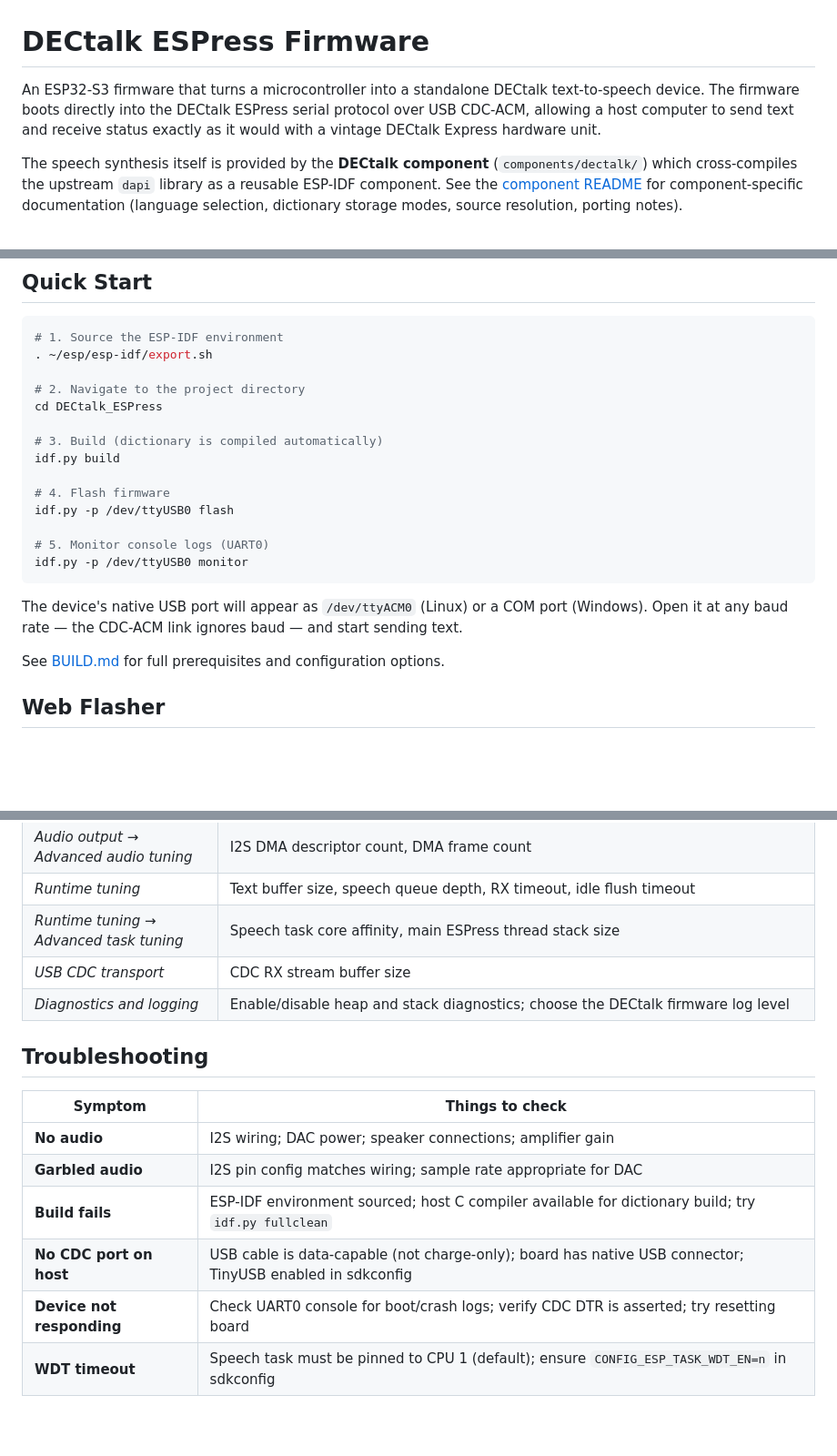
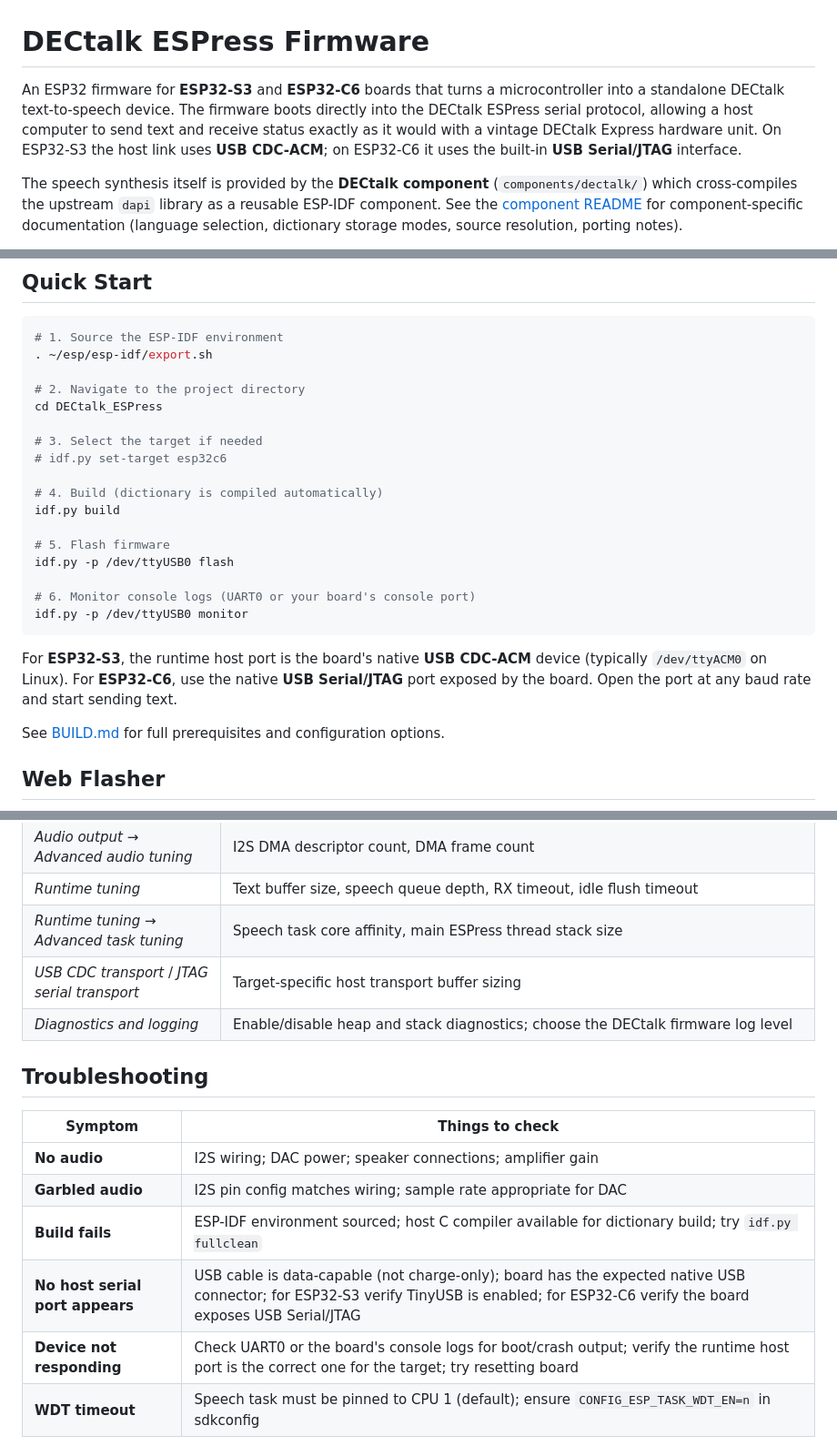
Before and after one commit to lllucius/DECtalk_ESPress, a Markdown page: README.md, 3 parts joined by grey strips. Shown at 91% size. GitHub-like rendering; blank space fills up the shorter version.

````diff
--- a/README.md
+++ b/README.md
@@ -3,11 +3,12 @@
 
 # DECtalk ESPress Firmware
 
-An ESP32-S3 firmware that turns a microcontroller into a standalone DECtalk
-text-to-speech device.  The firmware boots directly into the DECtalk ESPress
-serial protocol over USB CDC-ACM, allowing a host computer to send text and
-receive status exactly as it would with a vintage DECtalk Express hardware
-unit.
+An ESP32 firmware for **ESP32-S3** and **ESP32-C6** boards that turns a
+microcontroller into a standalone DECtalk text-to-speech device.  The firmware
+boots directly into the DECtalk ESPress serial protocol, allowing a host
+computer to send text and receive status exactly as it would with a vintage
+DECtalk Express hardware unit.  On ESP32-S3 the host link uses **USB
+CDC-ACM**; on ESP32-C6 it uses the built-in **USB Serial/JTAG** interface.
 
 The speech synthesis itself is provided by the **DECtalk component**
 (`components/dectalk/`) which cross-compiles the upstream `dapi` library as
@@ -135,18 +135,22 @@ Audio DAC to expose the MCLK and I2C pin settings.
 # 2. Navigate to the project directory
 cd DECtalk_ESPress
 
-# 3. Build (dictionary is compiled automatically)
+# 3. Select the target if needed
+# idf.py set-target esp32c6
+
+# 4. Build (dictionary is compiled automatically)
 idf.py build
 
-# 4. Flash firmware
+# 5. Flash firmware
 idf.py -p /dev/ttyUSB0 flash
 
-# 5. Monitor console logs (UART0)
+# 6. Monitor console logs (UART0 or your board's console port)
 idf.py -p /dev/ttyUSB0 monitor
 ```
 
-The device's native USB port will appear as `/dev/ttyACM0` (Linux) or a COM
-port (Windows).  Open it at any baud rate — the CDC-ACM link ignores baud —
+For **ESP32-S3**, the runtime host port is the board's native **USB CDC-ACM**
+device (typically `/dev/ttyACM0` on Linux).  For **ESP32-C6**, use the native
+**USB Serial/JTAG** port exposed by the board.  Open the port at any baud rate
 and start sending text.
 
 See [BUILD.md](BUILD.md) for full prerequisites and configuration options.
@@ -265,7 +272,7 @@ ESPress protocol emulation, hardware interfaces, and runtime behaviour.
 | *Audio output → Advanced audio tuning* | I2S DMA descriptor count, DMA frame count |
 | *Runtime tuning* | Text buffer size, speech queue depth, RX timeout, idle flush timeout |
 | *Runtime tuning → Advanced task tuning* | Speech task core affinity, main ESPress thread stack size |
-| *USB CDC transport* | CDC RX stream buffer size |
+| *USB CDC transport* / *JTAG serial transport* | Target-specific host transport buffer sizing |
 | *Diagnostics and logging* | Enable/disable heap and stack diagnostics; choose the DECtalk firmware log level |
 
 ## Troubleshooting
@@ -275,8 +282,8 @@ ESPress protocol emulation, hardware interfaces, and runtime behaviour.
 | **No audio** | I2S wiring; DAC power; speaker connections; amplifier gain |
 | **Garbled audio** | I2S pin config matches wiring; sample rate appropriate for DAC |
 | **Build fails** | ESP-IDF environment sourced; host C compiler available for dictionary build; try `idf.py fullclean` |
-| **No CDC port on host** | USB cable is data-capable (not charge-only); board has native USB connector; TinyUSB enabled in sdkconfig |
-| **Device not responding** | Check UART0 console for boot/crash logs; verify CDC DTR is asserted; try resetting board |
+| **No host serial port appears** | USB cable is data-capable (not charge-only); board has the expected native USB connector; for ESP32-S3 verify TinyUSB is enabled; for ESP32-C6 verify the board exposes USB Serial/JTAG |
+| **Device not responding** | Check UART0 or the board's console logs for boot/crash output; verify the runtime host port is the correct one for the target; try resetting board |
 | **WDT timeout** | Speech task must be pinned to CPU 1 (default); ensure `CONFIG_ESP_TASK_WDT_EN=n` in sdkconfig |
 
 ## License
````
Also changed, not shown: other parts of README.md (+34 -31 lines), BUILD.md (+57 -15 lines).
